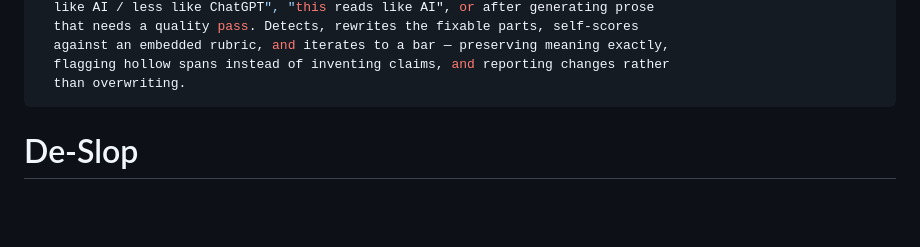
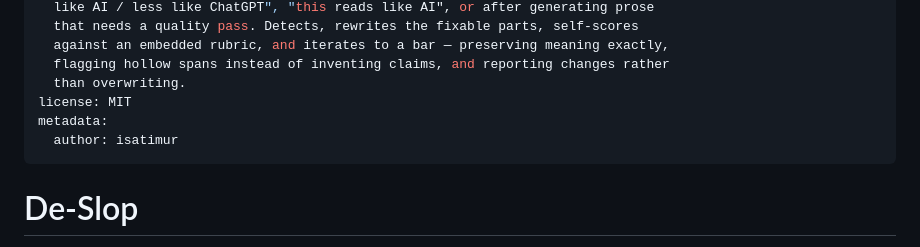
Before and after one commit to isatimur/harness-humanizer-skill, a Markdown page: SKILL.md, the part around the change. GitHub-like rendering; blank space fills up the shorter version.

Commit message:
docs(skill): add license + metadata frontmatter (Agent Skills spec)

```diff
--- a/SKILL.md
+++ b/SKILL.md
@@ -10,6 +10,9 @@ description: >-
   against an embedded rubric, and iterates to a bar — preserving meaning exactly,
   flagging hollow spans instead of inventing claims, and reporting changes rather
   than overwriting.
+license: MIT
+metadata:
+  author: isatimur
 ---
 
 # De-Slop
```
Also changed, not shown: skills/de-slop/SKILL.md (+3 -0 lines).
